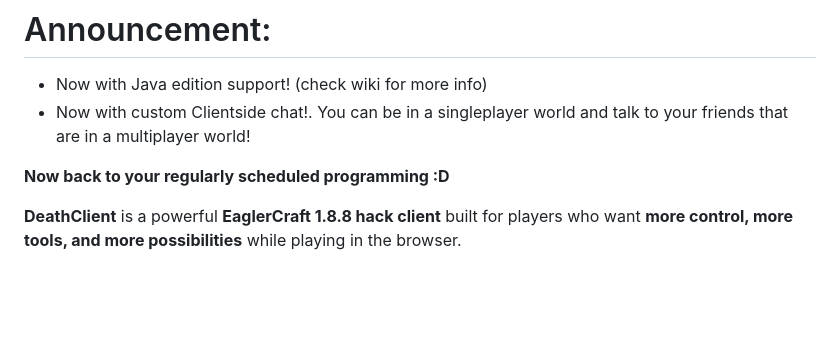
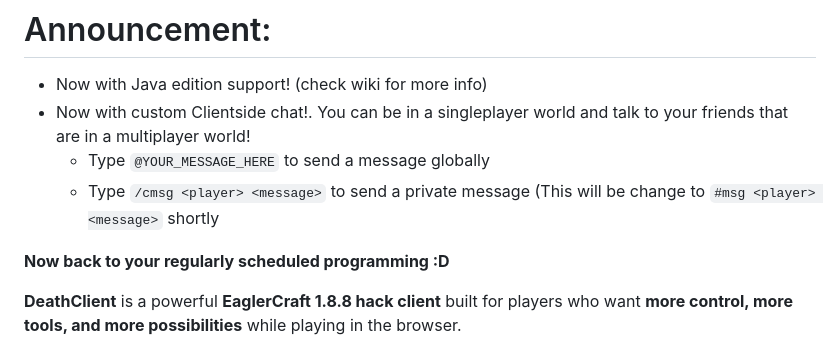
Before and after one commit to Death68093/DeathClient-EaglerCraft-, a Markdown page: README.md, the part around the change. Rendered like a GitHub page; blank space fills up the shorter version.

Commit message:
Update README.md
Added Chat help

````diff
--- a/README.md
+++ b/README.md
@@ -7,6 +7,8 @@
 # Announcement:
   - Now with Java edition support! (check wiki for more info)
   - Now with custom Clientside chat!. You can be in a singleplayer world and talk to your friends that are in a multiplayer world!
+      - Type  ```@YOUR_MESSAGE_HERE``` to send a message globally
+      - Type ```/cmsg <player> <message>``` to send a private message (This will be change to `#msg <player> <message>` shortly
 
 **Now back to your regularly scheduled programming :D**
 
````
